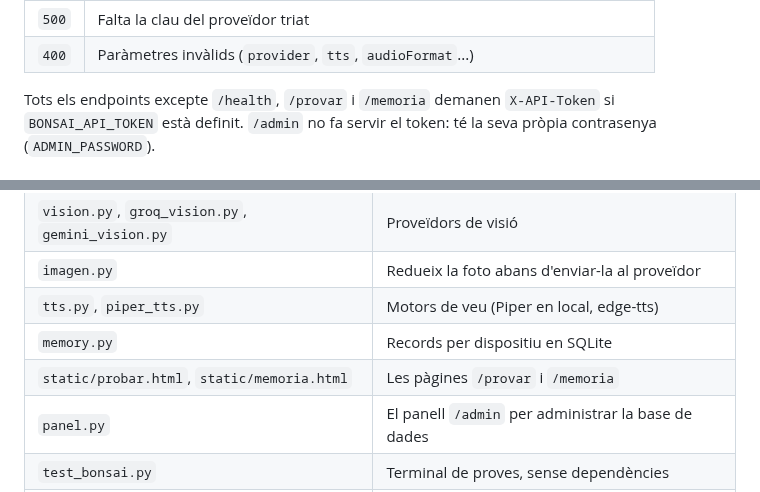
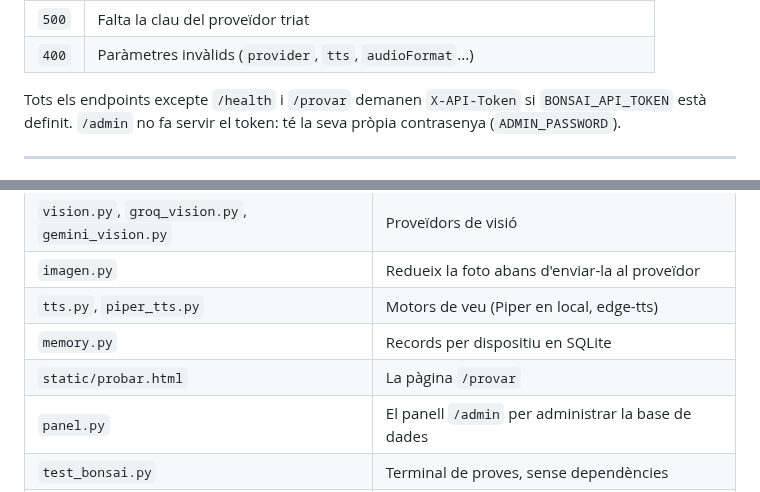
Before and after one commit to devvazquez/bonsai-backend, a Markdown page: README.md, 2 parts joined by grey strips. GitHub-like rendering.

```diff
--- a/README.md
+++ b/README.md
@@ -173,7 +162,7 @@ mono — exactament el que vol l'I2S del MAX98357A, sense conversió. Amb
 | `500` | Falta la clau del proveïdor triat |
 | `400` | Paràmetres invàlids (`provider`, `tts`, `audioFormat`...) |
 
-Tots els endpoints excepte `/health`, `/provar` i `/memoria` demanen
+Tots els endpoints excepte `/health` i `/provar` demanen
 `X-API-Token` si `BONSAI_API_TOKEN` està definit. `/admin` no fa servir el
 token: té la seva pròpia contrasenya (`ADMIN_PASSWORD`).
 
@@ -258,7 +247,7 @@ a [`.env.example`](.env.example), amb el perquè de cada valor per defecte.
 | `imagen.py` | Redueix la foto abans d'enviar-la al proveïdor |
 | `tts.py`, `piper_tts.py` | Motors de veu (Piper en local, edge-tts) |
 | `memory.py` | Records per dispositiu en SQLite |
-| `static/probar.html`, `static/memoria.html` | Les pàgines `/provar` i `/memoria` |
+| `static/probar.html` | La pàgina `/provar` |
 | `panel.py` | El panell `/admin` per administrar la base de dades |
 | `test_bonsai.py` | Terminal de proves, sense dependències |
 | `bench_latency.py` | Banc de proves de latència, amb topall de quota |
```
Also changed, not shown: other parts of README.md (+9 -20 lines), CLAUDE.md (+8 -8 lines), docs/BENCHMARKS.md (+1 -1 lines), docs/img/memoria.png (deleted), docs/img/provar.png, 6 other files.
